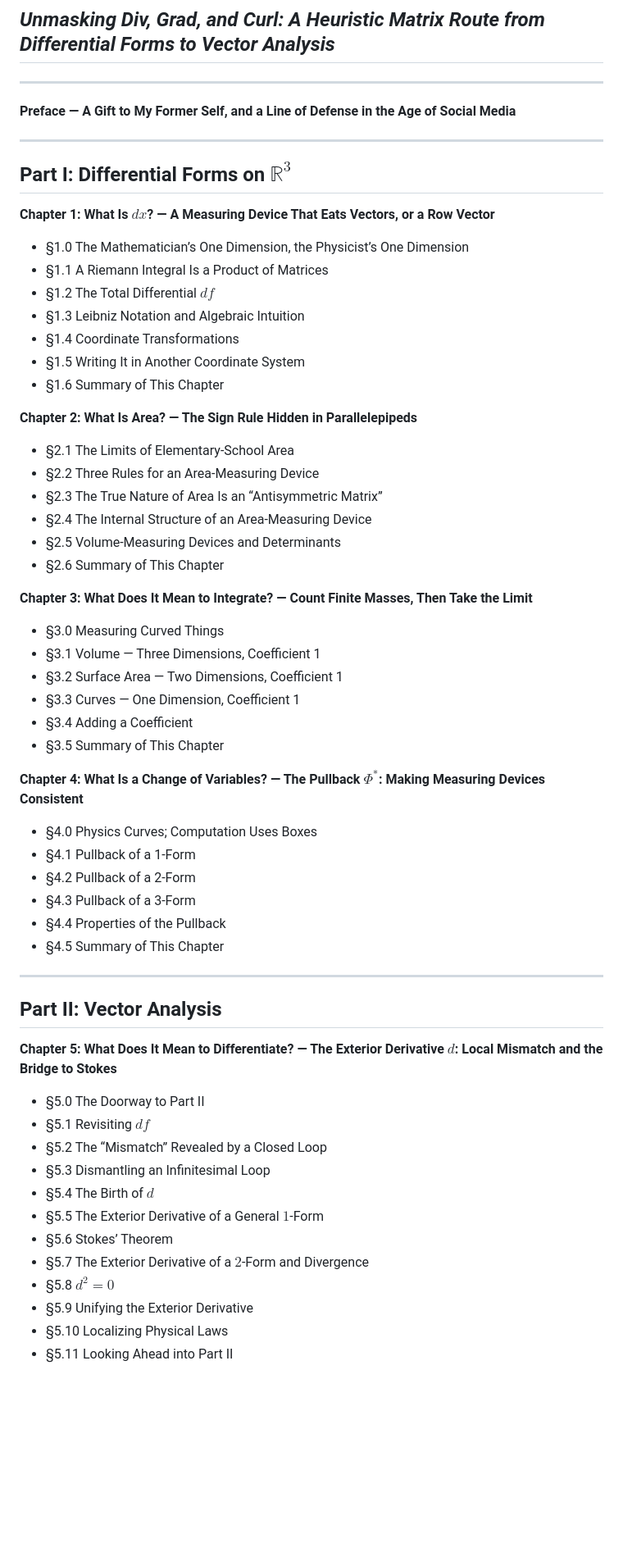
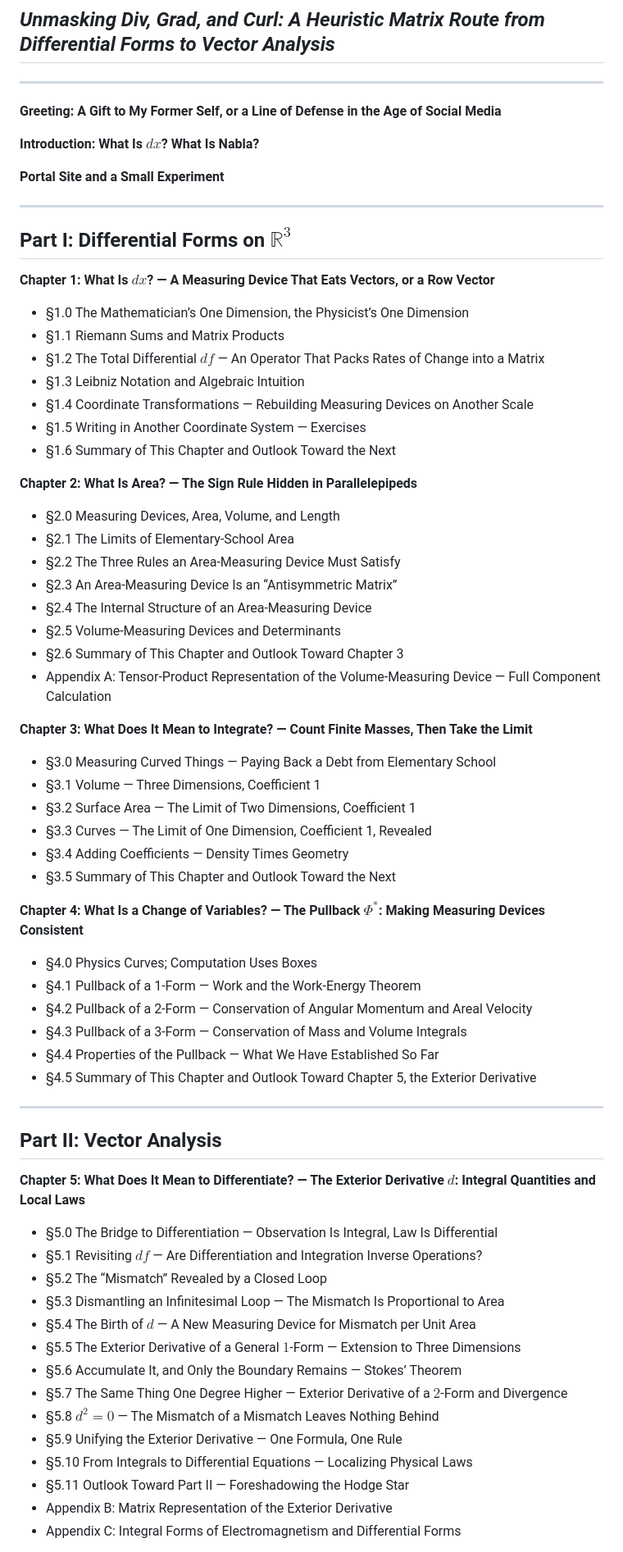
Before and after one commit to yokiikoy/nabla-kaitai, a Markdown page: manuscript/en/toc.md, the part around one of its changes. Shown at 82% size. Rendered like a GitHub page; blank space fills up the shorter version.

```diff
--- a/manuscript/en/toc.md
+++ b/manuscript/en/toc.md
@@ -11,7 +11,11 @@ order: 0
 
 ---
 
-<strong>Preface — A Gift to My Former Self, and a Line of Defense in the Age of Social Media</strong>
+<strong>Greeting: A Gift to My Former Self, or a Line of Defense in the Age of Social Media</strong>
+
+<strong>Introduction: What Is $dx$? What Is Nabla?</strong>
+
+<strong>Portal Site and a Small Experiment</strong>
 
 ---
 
@@ -19,52 +23,56 @@ order: 0
 
 <strong>Chapter 1: What Is $dx$? — A Measuring Device That Eats Vectors, or a Row Vector</strong>
 - §1.0 The Mathematician’s One Dimension, the Physicist’s One Dimension
-- §1.1 A Riemann Integral Is a Product of Matrices
-- §1.2 The Total Differential $df$
+- §1.1 Riemann Sums and Matrix Products
+- §1.2 The Total Differential $df$ — An Operator That Packs Rates of Change into a Matrix
 - §1.3 Leibniz Notation and Algebraic Intuition
-- §1.4 Coordinate Transformations
-- §1.5 Writing It in Another Coordinate System
-- §1.6 Summary of This Chapter
+- §1.4 Coordinate Transformations — Rebuilding Measuring Devices on Another Scale
+- §1.5 Writing in Another Coordinate System — Exercises
+- §1.6 Summary of This Chapter and Outlook Toward the Next
 
 <strong>Chapter 2: What Is Area? — The Sign Rule Hidden in Parallelepipeds</strong>
+- §2.0 Measuring Devices, Area, Volume, and Length
 - §2.1 The Limits of Elementary-School Area
-- §2.2 Three Rules for an Area-Measuring Device
-- §2.3 The True Nature of Area Is an “Antisymmetric Matrix”
+- §2.2 The Three Rules an Area-Measuring Device Must Satisfy
+- §2.3 An Area-Measuring Device Is an “Antisymmetric Matrix”
 - §2.4 The Internal Structure of an Area-Measuring Device
 - §2.5 Volume-Measuring Devices and Determinants
-- §2.6 Summary of This Chapter
+- §2.6 Summary of This Chapter and Outlook Toward Chapter 3
+- Appendix A: Tensor-Product Representation of the Volume-Measuring Device — Full Component Calculation
 
 <strong>Chapter 3: What Does It Mean to Integrate? — Count Finite Masses, Then Take the Limit</strong>
-- §3.0 Measuring Curved Things
+- §3.0 Measuring Curved Things — Paying Back a Debt from Elementary School
 - §3.1 Volume — Three Dimensions, Coefficient 1
-- §3.2 Surface Area — Two Dimensions, Coefficient 1
-- §3.3 Curves — One Dimension, Coefficient 1
-- §3.4 Adding a Coefficient
-- §3.5 Summary of This Chapter
+- §3.2 Surface Area — The Limit of Two Dimensions, Coefficient 1
+- §3.3 Curves — The Limit of One Dimension, Coefficient 1, Revealed
+- §3.4 Adding Coefficients — Density Times Geometry
+- §3.5 Summary of This Chapter and Outlook Toward the Next
 
 <strong>Chapter 4: What Is a Change of Variables? — The Pullback $\Phi^*$: Making Measuring Devices Consistent</strong>
 - §4.0 Physics Curves; Computation Uses Boxes
-- §4.1 Pullback of a 1-Form
-- §4.2 Pullback of a 2-Form
-- §4.3 Pullback of a 3-Form
-- §4.4 Properties of the Pullback
-- §4.5 Summary of This Chapter
+- §4.1 Pullback of a 1-Form — Work and the Work-Energy Theorem
+- §4.2 Pullback of a 2-Form — Conservation of Angular Momentum and Areal Velocity
+- §4.3 Pullback of a 3-Form — Conservation of Mass and Volume Integrals
+- §4.4 Properties of the Pullback — What We Have Established So Far
+- §4.5 Summary of This Chapter and Outlook Toward Chapter 5, the Exterior Derivative
 
 ---
 
 ## Part II: Vector Analysis
 
-<strong>Chapter 5: What Does It Mean to Differentiate? — The Exterior Derivative $d$: Local Mismatch and the Bridge to Stokes</strong>
-- §5.0 The Doorway to Part II
-- §5.1 Revisiting $df$
+<strong>Chapter 5: What Does It Mean to Differentiate? — The Exterior Derivative $d$: Integral Quantities and Local Laws</strong>
+- §5.0 The Bridge to Differentiation — Observation Is Integral, Law Is Differential
+- §5.1 Revisiting $df$ — Are Differentiation and Integration Inverse Operations?
 - §5.2 The “Mismatch” Revealed by a Closed Loop
-- §5.3 Dismantling an Infinitesimal Loop
-- §5.4 The Birth of $d$
-- §5.5 The Exterior Derivative of a General $1$-Form
-- §5.6 Stokes’ Theorem
-- §5.7 The Exterior Derivative of a $2$-Form and Divergence
-- §5.8 $d^2 = 0$
-- §5.9 Unifying the Exterior Derivative
-- §5.10 Localizing Physical Laws
-- §5.11 Looking Ahead into Part II
+- §5.3 Dismantling an Infinitesimal Loop — The Mismatch Is Proportional to Area
+- §5.4 The Birth of $d$ — A New Measuring Device for Mismatch per Unit Area
+- §5.5 The Exterior Derivative of a General $1$-Form — Extension to Three Dimensions
+- §5.6 Accumulate It, and Only the Boundary Remains — Stokes’ Theorem
+- §5.7 The Same Thing One Degree Higher — Exterior Derivative of a $2$-Form and Divergence
+- §5.8 $d^2 = 0$ — The Mismatch of a Mismatch Leaves Nothing Behind
+- §5.9 Unifying the Exterior Derivative — One Formula, One Rule
+- §5.10 From Integrals to Differential Equations — Localizing Physical Laws
+- §5.11 Outlook Toward Part II — Foreshadowing the Hodge Star
+- Appendix B: Matrix Representation of the Exterior Derivative
+- Appendix C: Integral Forms of Electromagnetism and Differential Forms
 
```
Also changed, not shown: other parts of manuscript/en/toc.md (+32 -27 lines).
